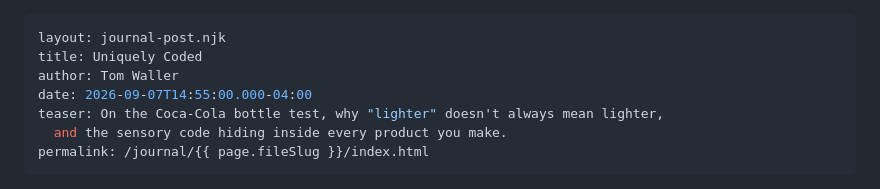
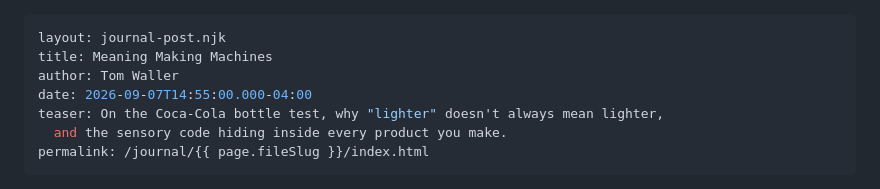
Before and after one commit to goldfaj87/andgoandco-website, a Markdown page: src/journal-posts/meaning-making-machines.md, the part around the change. Drawn GitHub-style.

```diff
--- a/src/journal-posts/meaning-making-machines.md
+++ b/src/journal-posts/meaning-making-machines.md
@@ -1,6 +1,6 @@
 ---
 layout: journal-post.njk
-title: Uniquely Coded
+title: Meaning Making Machines
 author: Tom Waller
 date: 2026-09-07T14:55:00.000-04:00
 teaser: On the Coca-Cola bottle test, why "lighter" doesn't always mean lighter,
```
